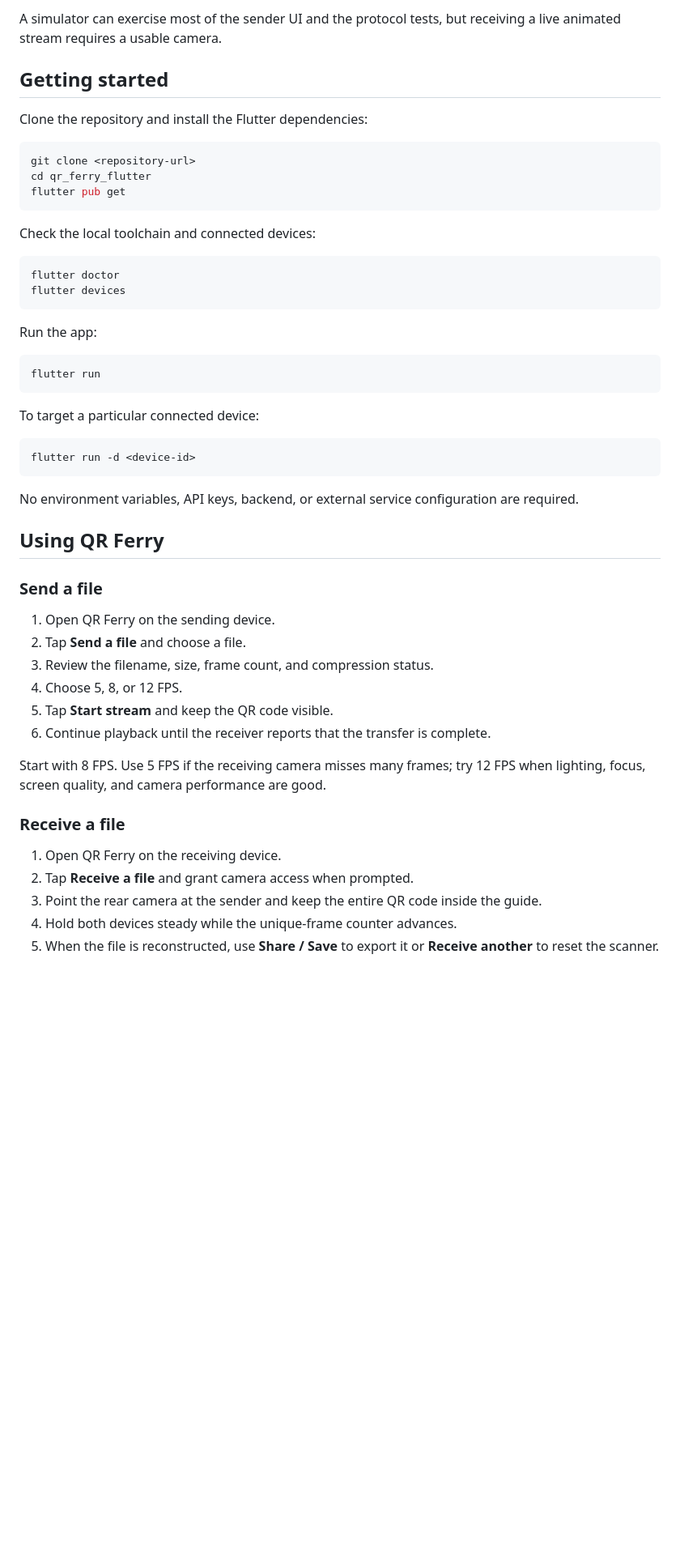
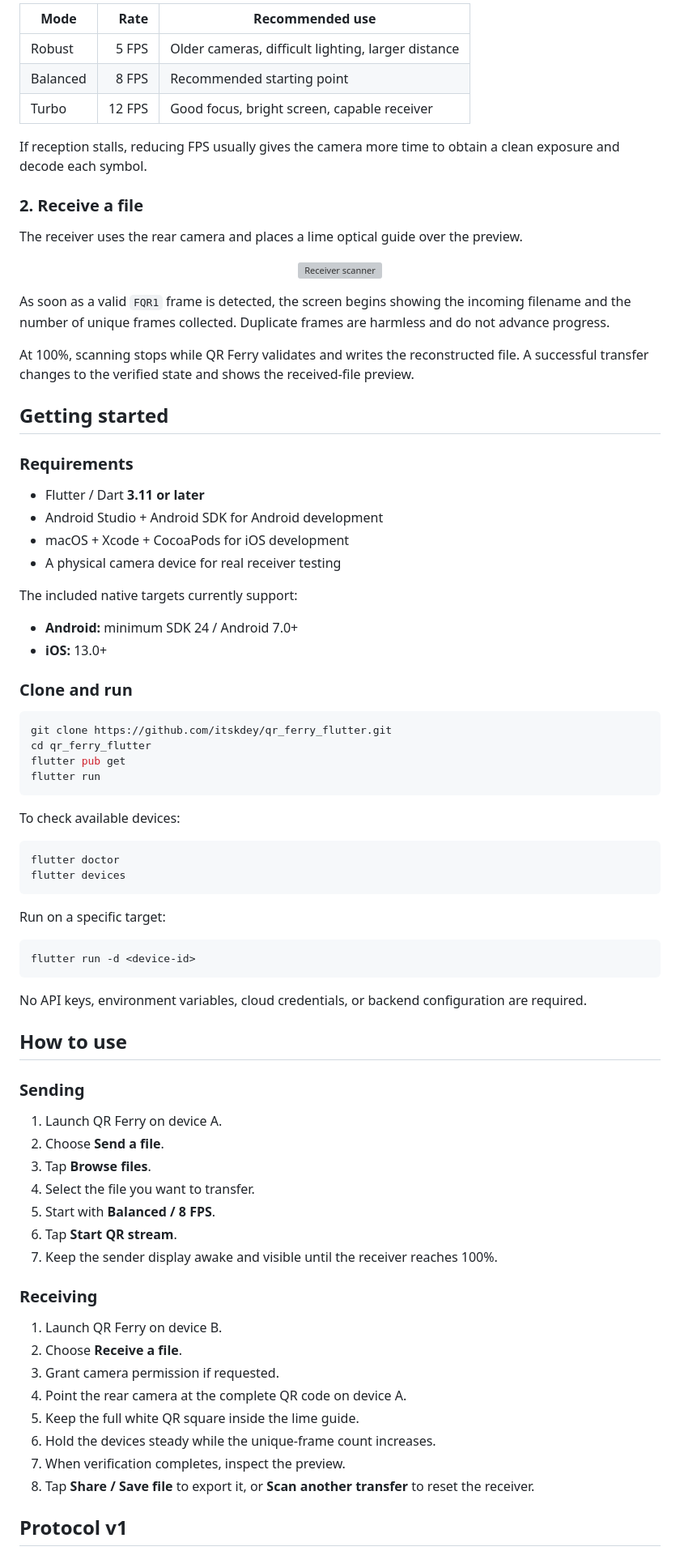
Before and after one commit to itskdey/qr_ferry_flutter, a Markdown page: README.md, the part around one of its changes. Shown at 81% size. Rendered like a GitHub page; blank space fills up the shorter version; grey boxes are pictures that could not be loaded.

````diff
--- a/README.md
+++ b/README.md
@@ -76,55 +163,84 @@ The camera permission is declared in the Android manifest and the iOS camera usa
 
-A simulator can exercise most of the sender UI and the protocol tests, but receiving a live animated stream requires a usable camera.
+| Mode | Rate | Recommended use |
+| --- | ---: | --- |
+| Robust | 5 FPS | Older cameras, difficult lighting, larger distance |
+| Balanced | 8 FPS | Recommended starting point |
+| Turbo | 12 FPS | Good focus, bright screen, capable receiver |
+
+If reception stalls, reducing FPS usually gives the camera more time to obtain a clean exposure and decode each symbol.
+
+### 2. Receive a file
+
+The receiver uses the rear camera and places a lime optical guide over the preview.
+
+<p align="center">
+  <img src="assets/screenshot/recieve_scanner.PNG" alt="Receiver scanner" width="430" />
+</p>
+
+As soon as a valid `FQR1` frame is detected, the screen begins showing the incoming filename and the number of unique frames collected. Duplicate frames are harmless and do not advance progress.
+
+At 100%, scanning stops while QR Ferry validates and writes the reconstructed file. A successful transfer changes to the verified state and shows the received-file preview.
 
 ## Getting started
 
-Clone the repository and install the Flutter dependencies:
+### Requirements
+
+- Flutter / Dart **3.11 or later**
+- Android Studio + Android SDK for Android development
+- macOS + Xcode + CocoaPods for iOS development
+- A physical camera device for real receiver testing
+
+The included native targets currently support:
+
+- **Android:** minimum SDK 24 / Android 7.0+
+- **iOS:** 13.0+
+
+### Clone and run
 
 ```bash
-git clone <repository-url>
+git clone https://github.com/itskdey/qr_ferry_flutter.git
 cd qr_ferry_flutter
 flutter pub get
+flutter run
 ```
 
-Check the local toolchain and connected devices:
+To check available devices:
 
 ```bash
 flutter doctor
 flutter devices
 ```
 
-Run the app:
-
-```bash
-flutter run
-```
-
-To target a particular connected device:
+Run on a specific target:
 
 ```bash
 flutter run -d <device-id>
 ```
 
-No environment variables, API keys, backend, or external service configuration are required.
+No API keys, environment variables, cloud credentials, or backend configuration are required.
 
-## Using QR Ferry
+## How to use
 
-### Send a file
+### Sending
 
-1. Open QR Ferry on the sending device.
-2. Tap **Send a file** and choose a file.
-3. Review the filename, size, frame count, and compression status.
-4. Choose 5, 8, or 12 FPS.
-5. Tap **Start stream** and keep the QR code visible.
-6. Continue playback until the receiver reports that the transfer is complete.
+1. Launch QR Ferry on device A.
+2. Choose **Send a file**.
+3. Tap **Browse files**.
+4. Select the file you want to transfer.
+5. Start with **Balanced / 8 FPS**.
+6. Tap **Start QR stream**.
+7. Keep the sender display awake and visible until the receiver reaches 100%.
 
-Start with 8 FPS. Use 5 FPS if the receiving camera misses many frames; try 12 FPS when lighting, focus, screen quality, and camera performance are good.
+### Receiving
 
-### Receive a file
+1. Launch QR Ferry on device B.
+2. Choose **Receive a file**.
+3. Grant camera permission if requested.
+4. Point the rear camera at the complete QR code on device A.
+5. Keep the full white QR square inside the lime guide.
+6. Hold the devices steady while the unique-frame count increases.
+7. When verification completes, inspect the preview.
+8. Tap **Share / Save file** to export it, or **Scan another transfer** to reset the receiver.
 
-1. Open QR Ferry on the receiving device.
-2. Tap **Receive a file** and grant camera access when prompted.
-3. Point the rear camera at the sender and keep the entire QR code inside the guide.
-4. Hold both devices steady while the unique-frame counter advances.
-5. When the file is reconstructed, use **Share / Save** to export it or **Receive another** to reset the scanner.
+## Protocol v1
 
````
Also changed, not shown: other parts of README.md (+279 -164 lines).
